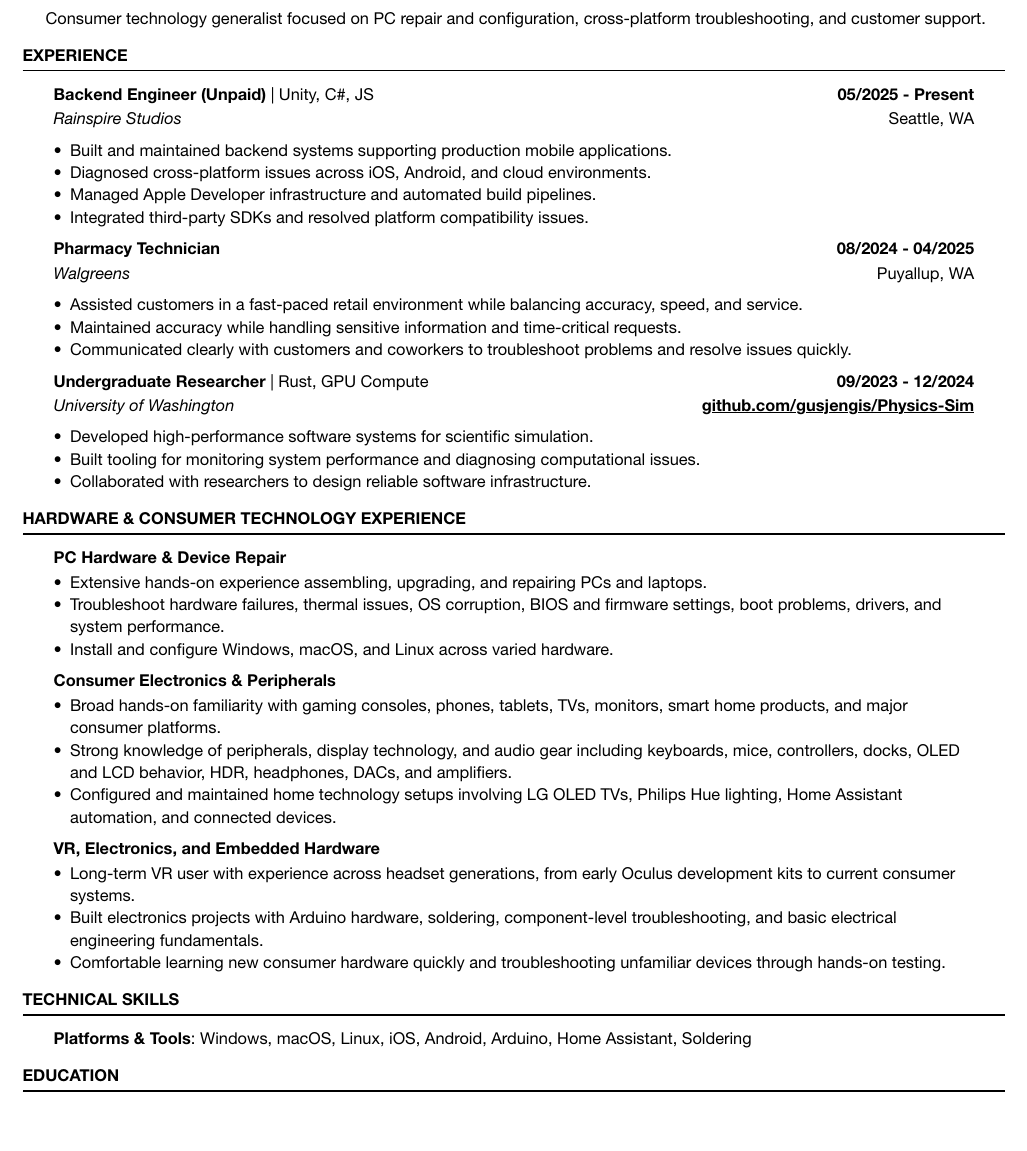
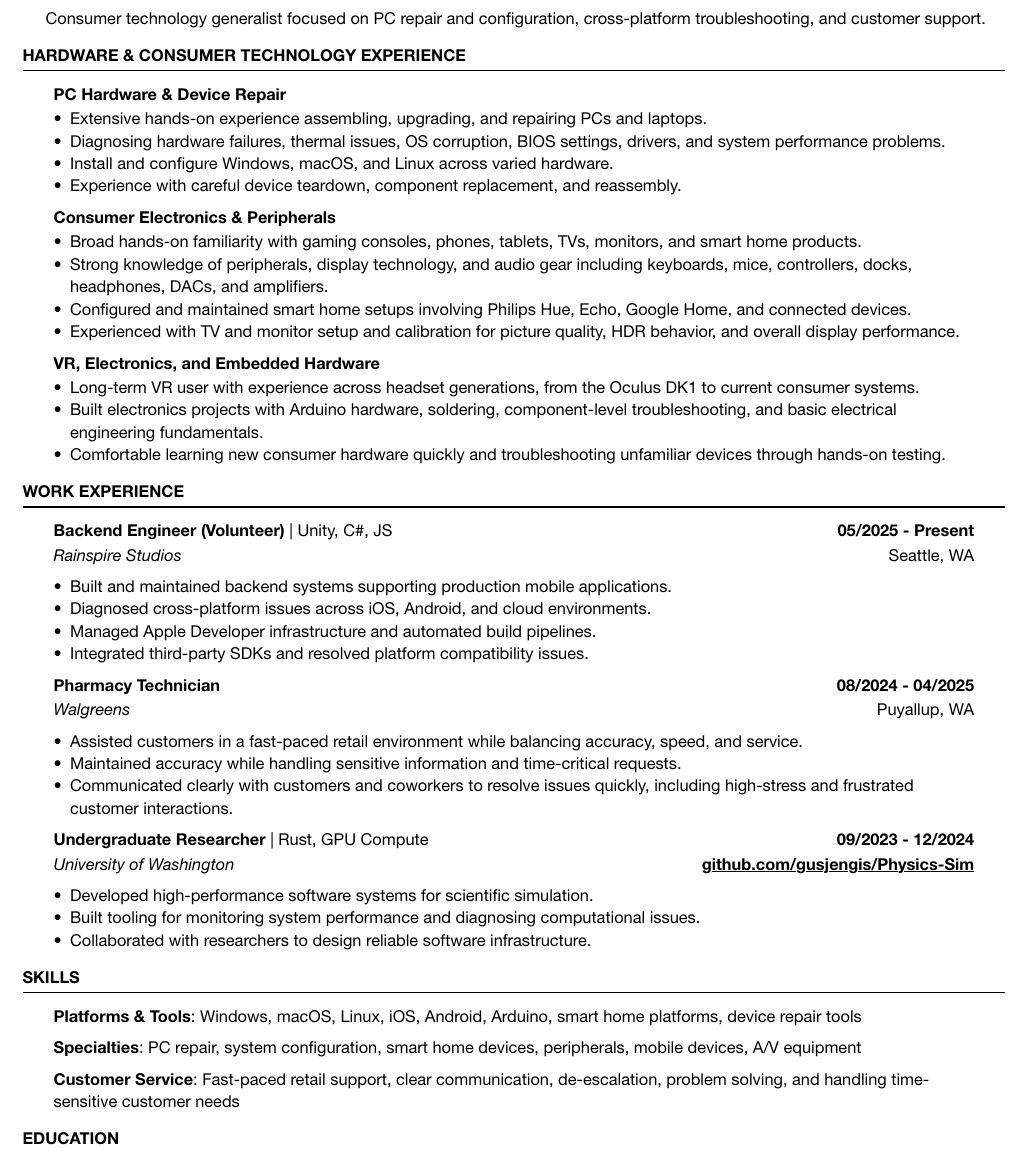
Before and after one commit to gusjengis/Resume, a Typst document (src/BB_resume.typ): part of the page, cut so that both start at the same text, the shorter picture padded with empty space. Compiled offline with Typst 0.15.

Commit message:
BB resume, good enough

```diff
--- a/src/BB_resume.typ
+++ b/src/BB_resume.typ
@@ -63,4 +62,9 @@ Consumer technology generalist focused on PC repair and configuration, cross-pla
 
 #block(inset: (x: x_inset, y: y_inset), above: section_above, below: section_below)[
 
-=== Backend Engineer (Unpaid) #text(weight: "regular")[| Unity, C\#, JS] #h(1fr) 05/2025 - Present
+=== PC Hardware & Device Repair
+
+- Extensive hands-on experience assembling, upgrading, and repairing PCs and laptops.
+- Diagnosing hardware failures, thermal issues, OS corruption, BIOS settings, drivers, and system performance problems.
+- Install and configure Windows, macOS, and Linux across varied hardware.
+- Experience with careful device teardown, component replacement, and reassembly.
@@ -67,3 +77,20 @@ Consumer technology generalist focused on PC repair and configuration, cross-pla
+- Configured and maintained smart home setups involving Philips Hue, Echo, Google Home, and connected devices.
+- Experienced with TV and monitor setup and calibration for picture quality, HDR behavior, and overall display performance.
+
+
+=== VR, Electronics, and Embedded Hardware
+
+- Long-term VR user with experience across headset generations, from the Oculus DK1 to current consumer systems.
+- Built electronics projects with Arduino hardware, soldering, component-level troubleshooting, and basic electrical engineering fundamentals.
+- Comfortable learning new consumer hardware quickly and troubleshooting unfamiliar devices through hands-on testing.
+]
+
+= WORK EXPERIENCE
+#rule()
+
+#block(inset: (x: x_inset, y: y_inset), above: section_above, below: section_below)[
+
+=== Backend Engineer (Volunteer) #text(weight: "regular")[| Unity, C\#, JS] #h(1fr) 05/2025 - Present
 _Rainspire Studios_ #h(1fr) Seattle, WA
 
 - Built and maintained backend systems supporting production mobile applications.
@@ -77,7 +104,7 @@ _Walgreens_ #h(1fr) Puyallup, WA
 
 - Assisted customers in a fast-paced retail environment while balancing accuracy, speed, and service.
 - Maintained accuracy while handling sensitive information and time-critical requests.
-- Communicated clearly with customers and coworkers to troubleshoot problems and resolve issues quickly.
+- Communicated clearly with customers and coworkers to resolve issues quickly, including high-stress and frustrated customer interactions.
 
 
 === Undergraduate Researcher #text(weight: "regular")[| Rust, GPU Compute] #h(1fr) 09/2023 - 12/2024
@@ -94,3 +122,4 @@ _University of Washington_ #h(1fr) *#link("https://github.com/gusjengis/Physics-
 
 #block(inset: (x: x_inset, y: y_inset), above: section_above, below: section_below)[
 
+*Platforms & Tools*: Windows, macOS, Linux, iOS, Android, Arduino, smart home platforms, device repair tools
@@ -98,5 +126,3 @@ _University of Washington_ #h(1fr) *#link("https://github.com/gusjengis/Physics-
 
-- Extensive hands-on experience assembling, upgrading, and repairing PCs and laptops.
-- Troubleshoot hardware failures, thermal issues, OS corruption, BIOS and firmware settings, boot problems, drivers, and system performance.
-- Install and configure Windows, macOS, and Linux across varied hardware.
+*Specialties*: PC repair, system configuration, smart home devices, peripherals, mobile devices, A/V equipment
 
@@ -108,20 +129,4 @@ _University of Washington_ #h(1fr) *#link("https://github.com/gusjengis/Physics-
-- Configured and maintained home technology setups involving LG OLED TVs, Philips Hue lighting, Home Assistant automation, and connected devices.
-
-
-=== VR, Electronics, and Embedded Hardware
-
-- Long-term VR user with experience across headset generations, from early Oculus development kits to current consumer systems.
-- Built electronics projects with Arduino hardware, soldering, component-level troubleshooting, and basic electrical engineering fundamentals.
-- Comfortable learning new consumer hardware quickly and troubleshooting unfamiliar devices through hands-on testing.
-]
-
-
-= TECHNICAL SKILLS
-#rule()
-
-#block(inset: (x: x_inset, y: y_inset), above: section_above, below: section_below)[
-
-*Platforms & Tools*: Windows, macOS, Linux, iOS, Android, Arduino, Home Assistant, Soldering
+*Customer Service*: Fast-paced retail support, clear communication, de-escalation, problem solving, and handling time-sensitive customer needs
 
 ]
 
```
Also changed, not shown: out/BB_resume.pdf, src/BB_resume.typ (20 more changed lines).
